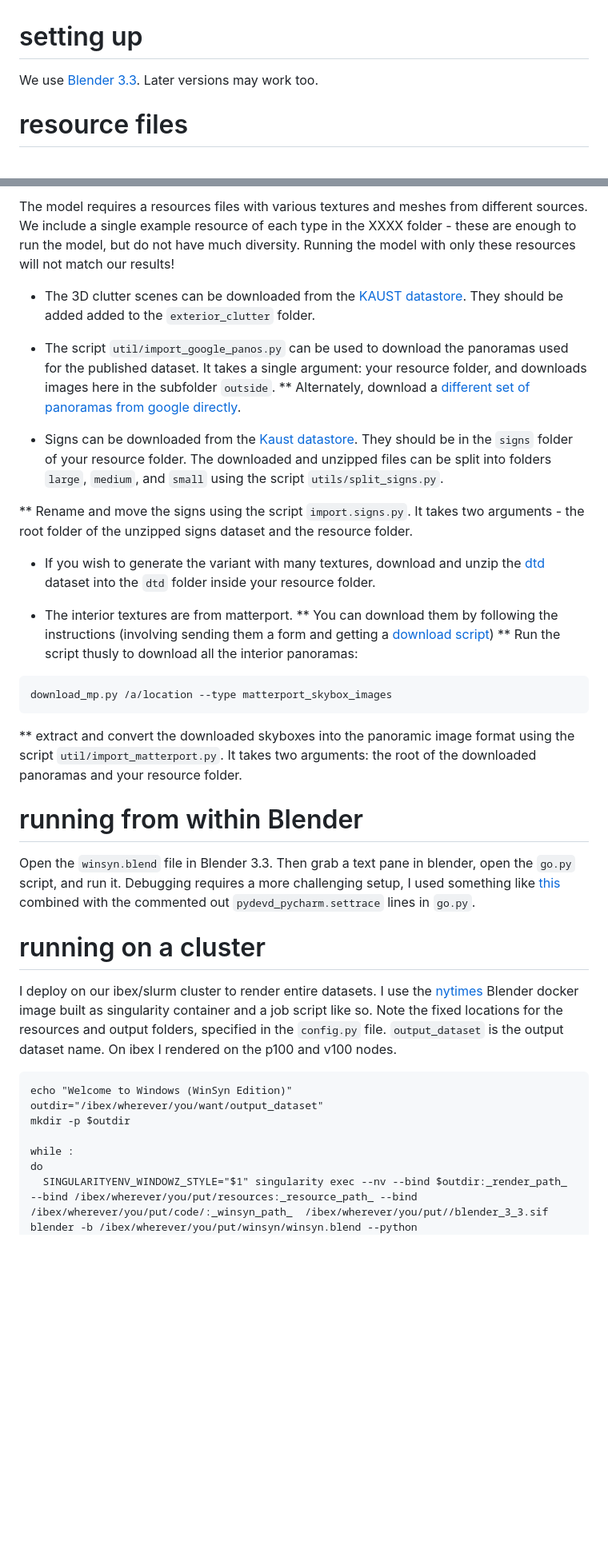
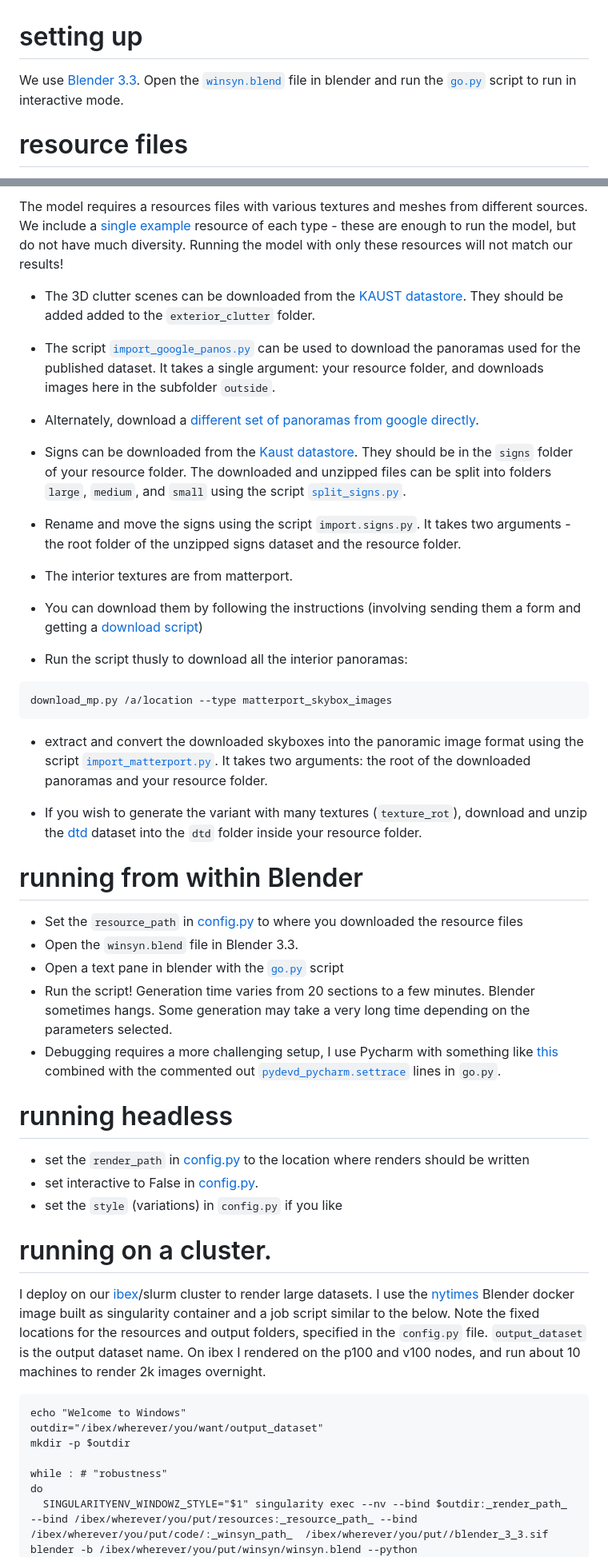
Before and after one commit to twak/winsyn, a Markdown page: README.md, 2 parts joined by grey strips. Shown: that part at 80% size. Drawn GitHub-style; blank space fills up the shorter version.

````diff
--- a/README.md
+++ b/README.md
@@ -1,7 +1,7 @@
 
 # setting up
 
-We use [Blender 3.3](https://ftp.nluug.nl/pub/graphics/blender//release/Blender3.3/). Later versions may work too.
+We use [Blender 3.3](https://ftp.nluug.nl/pub/graphics/blender//release/Blender3.3/). Open the [`winsyn.blend`](https://github.com/twak/winsyn/blob/main/winsyn.blend) file in blender and run the [`go.py`](https://github.com/twak/winsyn/blob/main/src/go.py) script to run in interactive mode.
 
 # resource files
 
@@ -9,39 +9,48 @@ The `config.py` file defines `resource_path` which should be the location of the
 
-The model requires a resources files with various textures and meshes from different sources. We include a single example resource of each type in the XXXX folder - these are enough to run the model, but do not have much diversity. Running the model with only these resources will not match our results!
+The model requires a resources files with various textures and meshes from different sources. We include a [single example](https://github.com/twak/winsyn/tree/main/resources) resource of each type - these are enough to run the model, but do not have much diversity. Running the model with only these resources will not match our results!
 
 * The 3D clutter scenes can be downloaded from the [KAUST datastore](). They should be added added to the `exterior_clutter` folder.
 
-* The script `util/import_google_panos.py` can be used to download the panoramas used for the published dataset. It takes a single argument: your resource folder, and downloads images here in the subfolder `outside`.
-** Alternately, download a [different set of panoramas from google directly](https://sites.google.com/view/streetlearn/dataset).
+* The script [`import_google_panos.py`](https://github.com/twak/winsyn/blob/main/import/import_google_panos.py) can be used to download the panoramas used for the published dataset. It takes a single argument: your resource folder, and downloads images here in the subfolder `outside`.
+ * Alternately, download a [different set of panoramas from google directly](https://sites.google.com/view/streetlearn/dataset).
 
-* Signs can be downloaded from the [Kaust datastore](https://repository.kaust.edu.sa/handle/10754/686575). They should be in the `signs` folder of your resource folder. The downloaded and unzipped files can be split into folders `large`, `medium`, and `small` using the script `utils/split_signs.py`.
-
-** Rename and move the signs using the script `import.signs.py`. It takes two arguments - the root folder of the unzipped signs dataset and the resource folder.
-
-* If you wish to generate the variant with many textures, download and unzip the [dtd](https://www.robots.ox.ac.uk/~vgg/data/dtd/) dataset into the `dtd` folder inside your resource folder.
+* Signs can be downloaded from the [Kaust datastore](https://repository.kaust.edu.sa/handle/10754/686575). They should be in the `signs` folder of your resource folder. The downloaded and unzipped files can be split into folders `large`, `medium`, and `small` using the script [`split_signs.py`](https://github.com/twak/winsyn/blob/main/import/import_signs.py).
+ * Rename and move the signs using the script `import.signs.py`. It takes two arguments - the root folder of the unzipped signs dataset and the resource folder.
 
 * The interior textures are from matterport.
-** You can download them by following the instructions (involving sending them a form and getting a [download script](https://github.com/jlin816/dynalang/blob/0da77173ee4aeb975bd8a65c76ddb187fde8de81/scripts/download_mp.py#L4))
-** Run the script thusly to download all the interior panoramas:
+ * You can download them by following the instructions (involving sending them a form and getting a [download script](https://github.com/jlin816/dynalang/blob/0da77173ee4aeb975bd8a65c76ddb187fde8de81/scripts/download_mp.py#L4))
+ * Run the script thusly to download all the interior panoramas:
 ```
 download_mp.py /a/location --type matterport_skybox_images
 ```
-** extract and convert the downloaded skyboxes into the panoramic image format using the script `util/import_matterport.py`. It takes two arguments: the root of the downloaded panoramas and your resource folder.
+ * extract and convert the downloaded skyboxes into the panoramic image format using the script [`import_matterport.py`](https://github.com/twak/winsyn/blob/main/import/import_matterport.py). It takes two arguments: the root of the downloaded panoramas and your resource folder.
+
+* If you wish to generate the variant with many textures (`texture_rot`), download and unzip the [dtd](https://www.robots.ox.ac.uk/~vgg/data/dtd/) dataset into the `dtd` folder inside your resource folder.
 
 # running from within Blender
 
-Open the `winsyn.blend` file in Blender 3.3. Then grab a text pane in blender, open the `go.py` script, and run it. Debugging requires a more challenging setup, I used something like [this](https://code.blender.org/2015/10/debugging-python-code-with-pycharm/) combined with the commented out `pydevd_pycharm.settrace` lines in `go.py`.
+* Set the `resource_path` in [config.py](https://github.com/twak/winsyn/blob/main/src/config.py#L13) to where you downloaded the resource files
+* Open the `winsyn.blend` file in Blender 3.3.
+* Open a text pane in blender with the [`go.py`](https://github.com/twak/winsyn/blob/main/src/go.py) script
+* Run the script! Generation time varies from 20 sections to a few minutes. Blender sometimes hangs. Some generation may take a very long time depending on the parameters selected.
+* Debugging requires a more challenging setup, I use Pycharm with something like [this](https://code.blender.org/2015/10/debugging-python-code-with-pycharm/) combined with the commented out [`pydevd_pycharm.settrace`](https://github.com/twak/winsyn/blob/main/src/go.py#L66) lines in `go.py`.
 
-# running on a cluster
+# running headless
 
-I deploy on our ibex/slurm cluster to render entire datasets. I use the [nytimes](https://github.com/nytimes/rd-blender-docker?tab=readme-ov-file#331) Blender docker image built as singularity container and a job script like so. Note the fixed locations for the resources and output folders, specified in the `config.py` file. `output_dataset` is the output dataset name. On ibex I rendered on the p100 and v100 nodes.
+* set the `render_path` in [config.py](https://github.com/twak/winsyn/blob/main/src/config.py#L14) to the location where renders should be written
+* set interactive to False in [config.py](https://github.com/twak/winsyn/blob/main/src/config.py#L16).
+* set the `style` (variations) in `config.py` if you like
+
+# running on a cluster.
+
+I deploy on our [ibex](https://www.hpc.kaust.edu.sa/ibex)/slurm cluster to render large datasets. I use the [nytimes](https://github.com/nytimes/rd-blender-docker?tab=readme-ov-file#331) Blender docker image built as singularity container and a job script similar to the below. Note the fixed locations for the resources and output folders, specified in the `config.py` file. `output_dataset` is the output dataset name. On ibex I rendered on the p100 and v100 nodes, and run about 10 machines to render 2k images overnight.
 
 ```
-echo "Welcome to Windows (WinSyn Edition)"
+echo "Welcome to Windows"
 outdir="/ibex/wherever/you/want/output_dataset"
 mkdir -p $outdir
 
-while :
+while : # "robustness"
 do
   SINGULARITYENV_WINDOWZ_STYLE="$1" singularity exec --nv --bind $outdir:_render_path_ --bind /ibex/wherever/you/put/resources:_resource_path_ --bind /ibex/wherever/you/put/code/:_winsyn_path_  /ibex/wherever/you/put//blender_3_3.sif blender -b /ibex/wherever/you/put/winsyn/winsyn.blend --python /ibex/wherever/you/put/windowz/src/go.py -- --cycles-device OPTIX
   echo "blender crashed. let's try that again..."
````
Also changed, not shown: other parts of README.md (+1 -1 lines).
